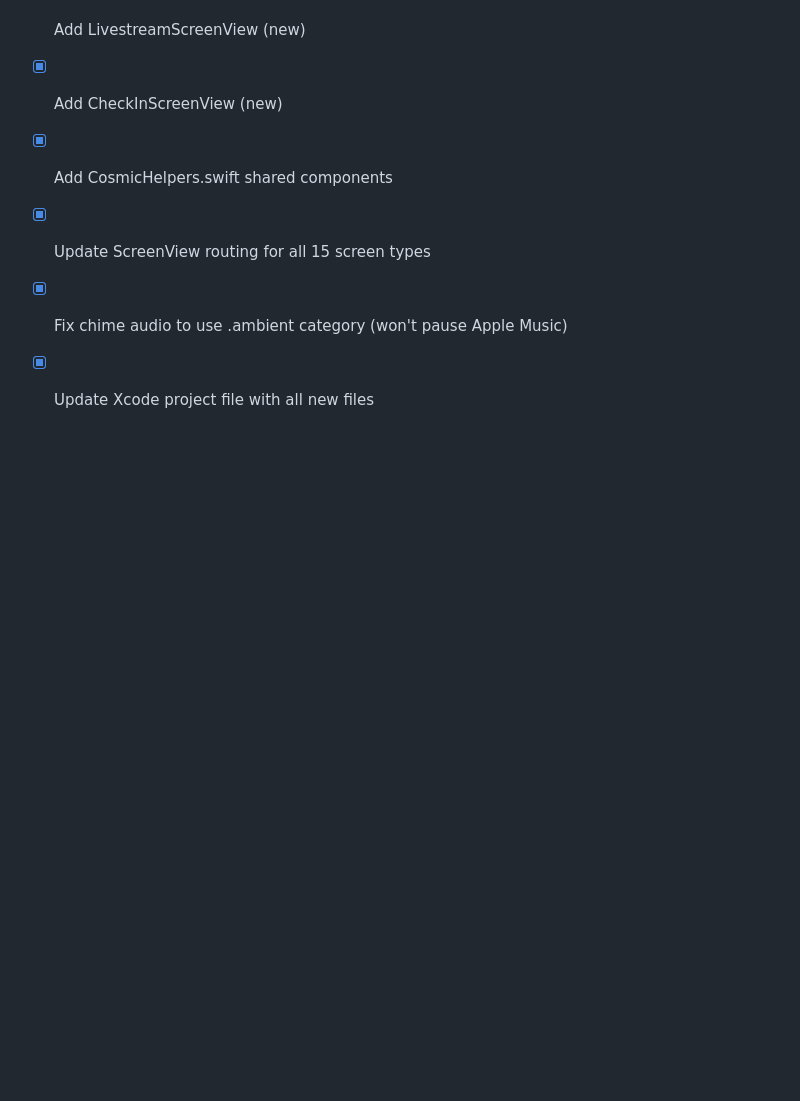
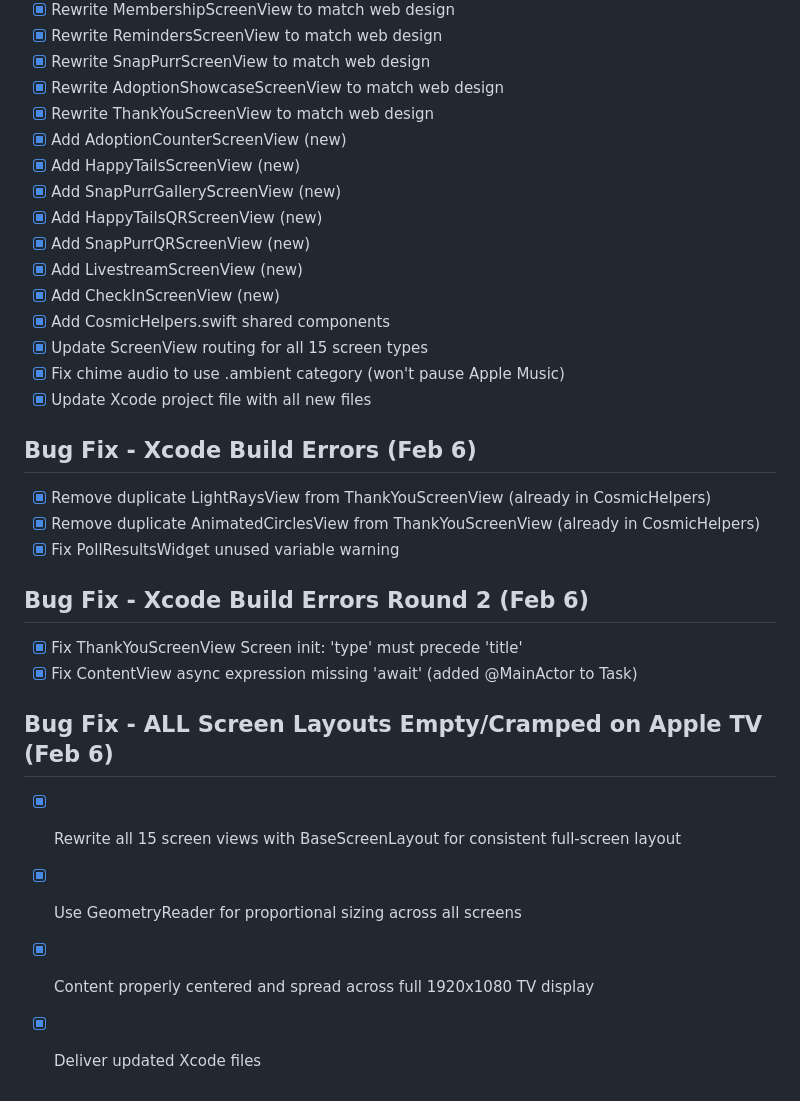
Before and after one commit to jnegrete31/catfe-tv, a Markdown page: todo.md, the part around the change. Rendered like a GitHub page; blank space fills up the shorter version.

Commit message:
Checkpoint: Fixed all 15 tvOS screen views to fill full TV display with BaseScreenLayout and GeometryReader. Fixed chime audio ambient mode, Xcode build errors.

```diff
--- a/todo.md
+++ b/todo.md
@@ -1001,3 +1001,18 @@
 - [x] Update ScreenView routing for all 15 screen types
 - [x] Fix chime audio to use .ambient category (won't pause Apple Music)
 - [x] Update Xcode project file with all new files
+
+## Bug Fix - Xcode Build Errors (Feb 6)
+- [x] Remove duplicate LightRaysView from ThankYouScreenView (already in CosmicHelpers)
+- [x] Remove duplicate AnimatedCirclesView from ThankYouScreenView (already in CosmicHelpers)
+- [x] Fix PollResultsWidget unused variable warning
+
+## Bug Fix - Xcode Build Errors Round 2 (Feb 6)
+- [x] Fix ThankYouScreenView Screen init: 'type' must precede 'title'
+- [x] Fix ContentView async expression missing 'await' (added @MainActor to Task)
+
+## Bug Fix - ALL Screen Layouts Empty/Cramped on Apple TV (Feb 6)
+- [x] Rewrite all 15 screen views with BaseScreenLayout for consistent full-screen layout
+- [x] Use GeometryReader for proportional sizing across all screens
+- [x] Content properly centered and spread across full 1920x1080 TV display
+- [x] Deliver updated Xcode files
```
